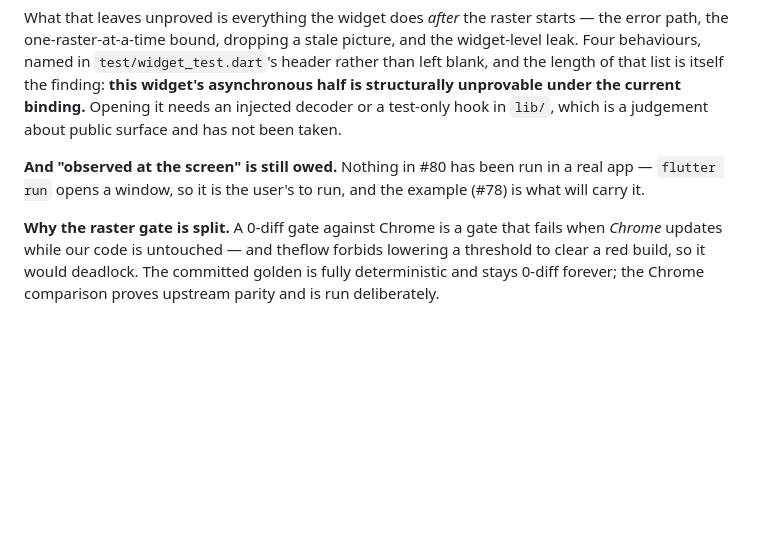
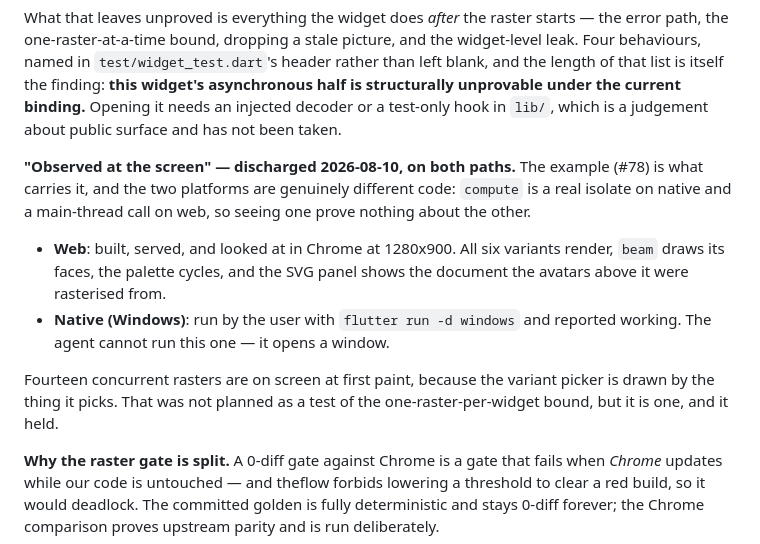
Before and after one commit to kihyun1998/boring_avatars, a Markdown page: docs/agents/theflow.md, the part around the change. Rendered like a GitHub page; blank space fills up the shorter version.

Commit message:
docs(proof): "observed at the screen" is discharged, on both platforms
The Step 4 bar for the widget layer had one cell left, and the two platforms are
not one observation: `compute` is a real isolate on native and a main-thread call
on web, so seeing either prove nothing about the other.

**Web** — built, served, looked at in Chrome at 1280x900. Six variants render,
`beam` draws its faces, the palette cycles, and the SVG panel shows the document
the avatars above it were rasterised from.

**Native (Windows)** — run by the user with `flutter run -d windows` and reported
working. The agent cannot run this one; it opens a window.

Fourteen concurrent rasters are on screen at first paint, because the variant
picker is drawn by the thing it picks. That was not designed as a test of the
one-raster-per-widget bound the completeness pass forced, but it is one, and it
held.

Gates, all of them including the out-of-workspace example: package analyze 0,
format 0 changed, 754 tests; example analyze 0, format 0 changed.

Refs #80, #78

```diff
--- a/docs/agents/theflow.md
+++ b/docs/agents/theflow.md
@@ -965,9 +965,20 @@ unprovable under the current binding.** Opening it needs an injected decoder or
 a test-only hook in `lib/`, which is a judgement about public surface and has
 not been taken.
 
-**And "observed at the screen" is still owed.** Nothing in #80 has been run in a
-real app — `flutter run` opens a window, so it is the user's to run, and the
-example (#78) is what will carry it.
+**"Observed at the screen" — discharged 2026-08-10, on both paths.** The example
+(#78) is what carries it, and the two platforms are genuinely different code:
+`compute` is a real isolate on native and a main-thread call on web, so seeing
+one prove nothing about the other.
+
+- **Web**: built, served, and looked at in Chrome at 1280x900. All six variants
+  render, `beam` draws its faces, the palette cycles, and the SVG panel shows
+  the document the avatars above it were rasterised from.
+- **Native (Windows)**: run by the user with `flutter run -d windows` and
+  reported working. The agent cannot run this one — it opens a window.
+
+Fourteen concurrent rasters are on screen at first paint, because the variant
+picker is drawn by the thing it picks. That was not planned as a test of the
+one-raster-per-widget bound, but it is one, and it held.
 
 **Why the raster gate is split.** A 0-diff gate against Chrome is a gate that
 fails when *Chrome* updates while our code is untouched — and theflow forbids
```
